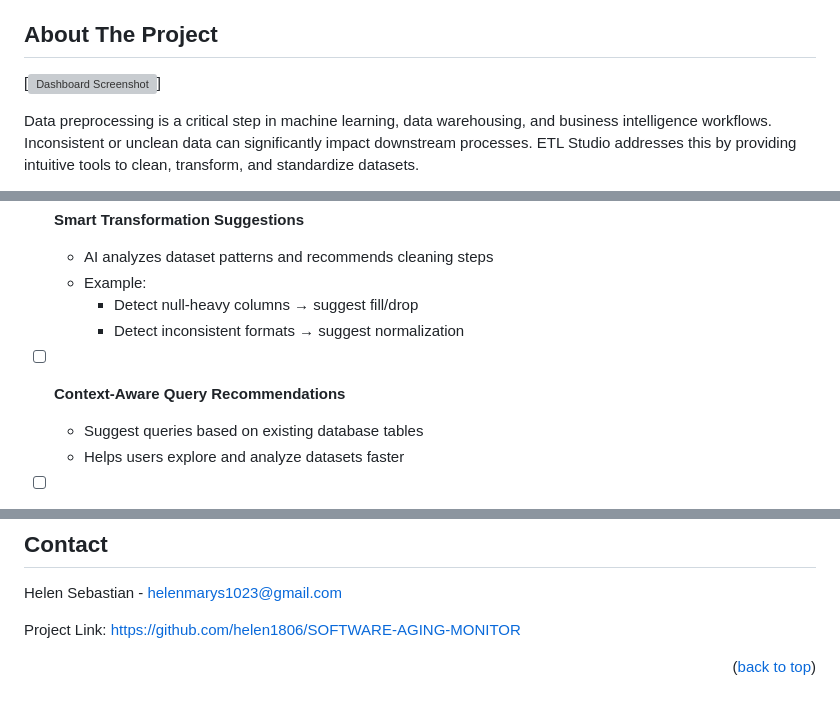
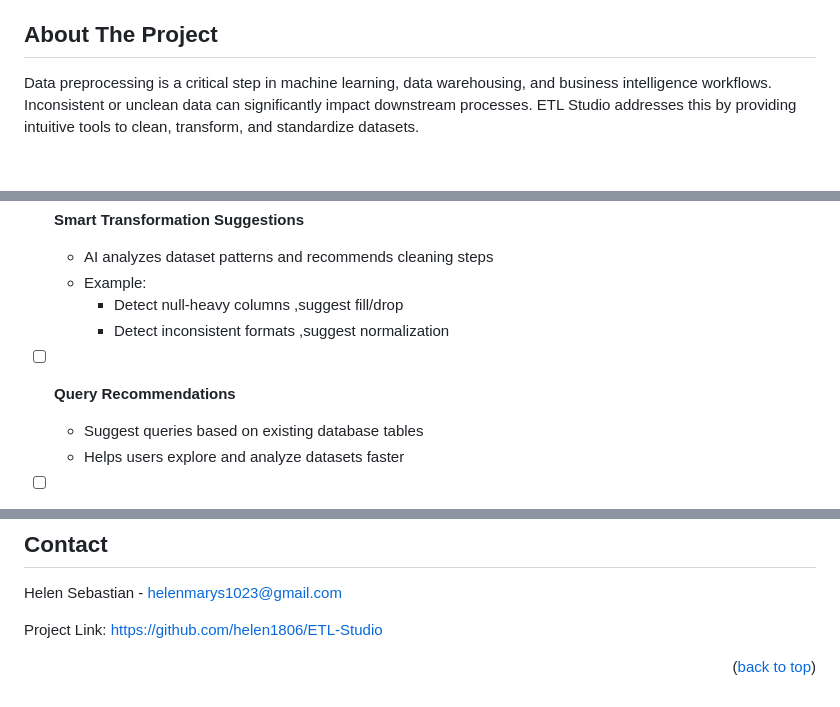
Before and after one commit to helen1806/Shipment_quality_pipeline, a Markdown page: README.md, 3 parts joined by grey strips. GitHub-like rendering; blank space fills up the shorter version; grey boxes are pictures that could not be loaded.

```diff
--- a/README.md
+++ b/README.md
@@ -51,7 +51,6 @@
 <!-- ABOUT THE PROJECT -->
 ## About The Project
 
-[![Dashboard Screenshot][product-screenshot]]
 
 Data preprocessing is a critical step in machine learning, data warehousing, and business intelligence workflows. Inconsistent or unclean data can significantly impact downstream processes.
 ETL Studio addresses this by providing intuitive tools to clean, transform, and standardize datasets.
@@ -230,10 +232,10 @@ Download your processed dataset in:
 - [ ] **Smart Transformation Suggestions**
   - AI analyzes dataset patterns and recommends cleaning steps
   - Example:
-    - Detect null-heavy columns → suggest fill/drop
-    - Detect inconsistent formats → suggest normalization
+    - Detect null-heavy columns ,suggest fill/drop
+    - Detect inconsistent formats ,suggest normalization
 
-- [ ] **Context-Aware Query Recommendations**
+- [ ] **Query Recommendations**
   - Suggest queries based on existing database tables
   - Helps users explore and analyze datasets faster
 
@@ -271,7 +273,7 @@ If you have a suggestion that would make this better, please fork the repo and c
 
 Helen Sebastian - helenmarys1023@gmail.com
 
-Project Link: [https://github.com/helen1806/SOFTWARE-AGING-MONITOR](https://github.com/helen1806/SOFTWARE-AGING-MONITOR)
+Project Link: [https://github.com/helen1806/ETL-Studio]((https://github.com/helen1806/ETL_Studio.git))
 
 <p align="right">(<a href="#readme-top">back to top</a>)</p>
 
```
Also changed, not shown: other parts of README.md (+11 -8 lines).
